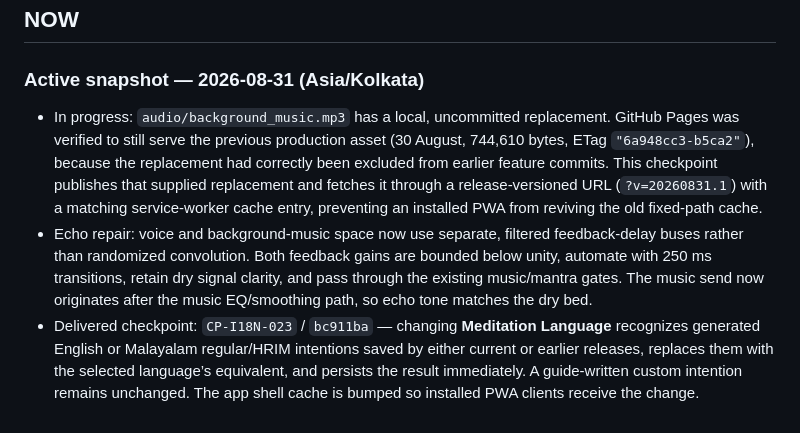
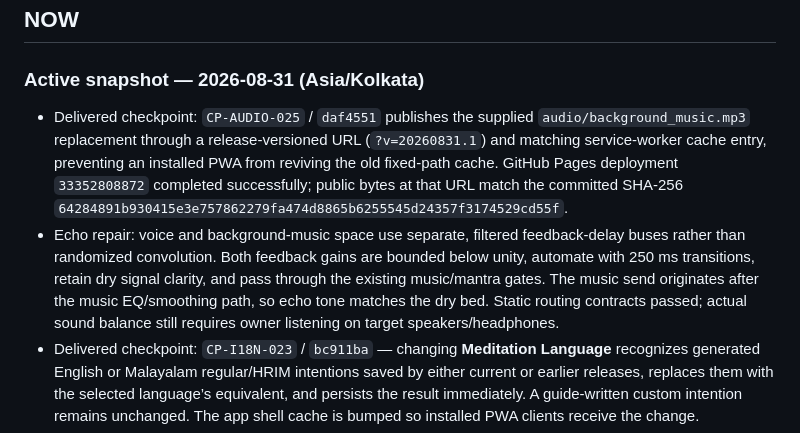
Before and after one commit to missionode/lite, a Markdown page: HANDOFF.md, the part around the change. Drawn GitHub-style.

Commit message:
[CP-DOC-026] Record deployed audio verification
Capture the successful Pages deployment, verified release-versioned background-music checksum, echo-routing design, validation evidence, and remaining listening gate.

```diff
--- a/HANDOFF.md
+++ b/HANDOFF.md
@@ -21,8 +21,8 @@
 
 ### Active snapshot — 2026-08-31 (Asia/Kolkata)
 
-- In progress: `audio/background_music.mp3` has a local, uncommitted replacement. GitHub Pages was verified to still serve the previous production asset (30 August, 744,610 bytes, ETag `"6a948cc3-b5ca2"`), because the replacement had correctly been excluded from earlier feature commits. This checkpoint publishes that supplied replacement and fetches it through a release-versioned URL (`?v=20260831.1`) with a matching service-worker cache entry, preventing an installed PWA from reviving the old fixed-path cache.
-- Echo repair: voice and background-music space now use separate, filtered feedback-delay buses rather than randomized convolution. Both feedback gains are bounded below unity, automate with 250 ms transitions, retain dry signal clarity, and pass through the existing music/mantra gates. The music send now originates after the music EQ/smoothing path, so echo tone matches the dry bed.
+- Delivered checkpoint: `CP-AUDIO-025` / `daf4551` publishes the supplied `audio/background_music.mp3` replacement through a release-versioned URL (`?v=20260831.1`) and matching service-worker cache entry, preventing an installed PWA from reviving the old fixed-path cache. GitHub Pages deployment `33352808872` completed successfully; public bytes at that URL match the committed SHA-256 `64284891b930415e3e757862279fa474d8865b6255545d24357f3174529cd55f`.
+- Echo repair: voice and background-music space use separate, filtered feedback-delay buses rather than randomized convolution. Both feedback gains are bounded below unity, automate with 250 ms transitions, retain dry signal clarity, and pass through the existing music/mantra gates. The music send originates after the music EQ/smoothing path, so echo tone matches the dry bed. Static routing contracts passed; actual sound balance still requires owner listening on target speakers/headphones.
 - Delivered checkpoint: `CP-I18N-023` / `bc911ba` — changing **Meditation Language** recognizes generated English or Malayalam regular/HRIM intentions saved by either current or earlier releases, replaces them with the selected language’s equivalent, and persists the result immediately. A guide-written custom intention remains unchanged. The app shell cache is bumped so installed PWA clients receive the change.
 - Validation: `static/unit` PASS — `npm run test:language-intention`, JavaScript syntax checks, locale JSON parsing, and `git diff --check`; no Playwright/screenshots by owner direction. The dedicated static test guards cross-language default recognition and persistence.
 - Checkpoint: `CP-AUDIO-020` — ambience intensity, closer spatial pleasure ambience, stronger heavenly voice/music space, extended-but-tempered narration/mantra tails, and role-preserving Music `+`/`−` handling.
```
